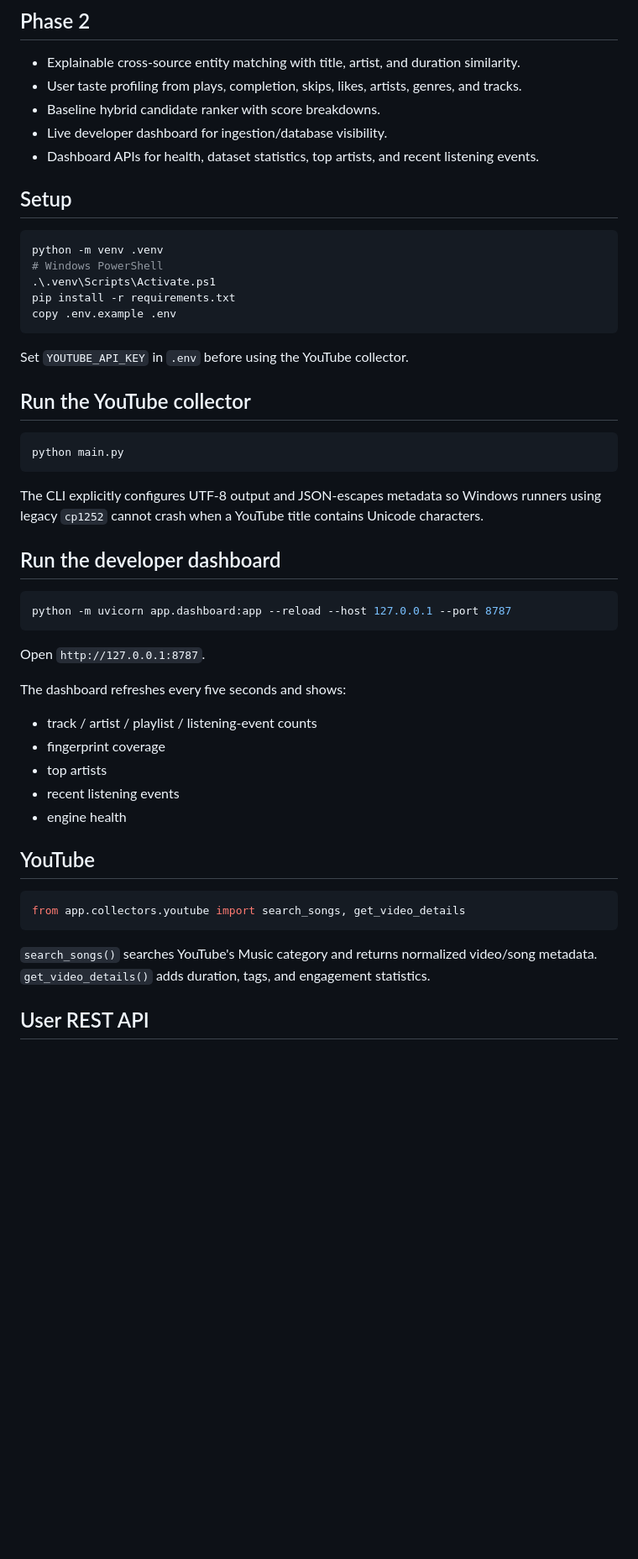
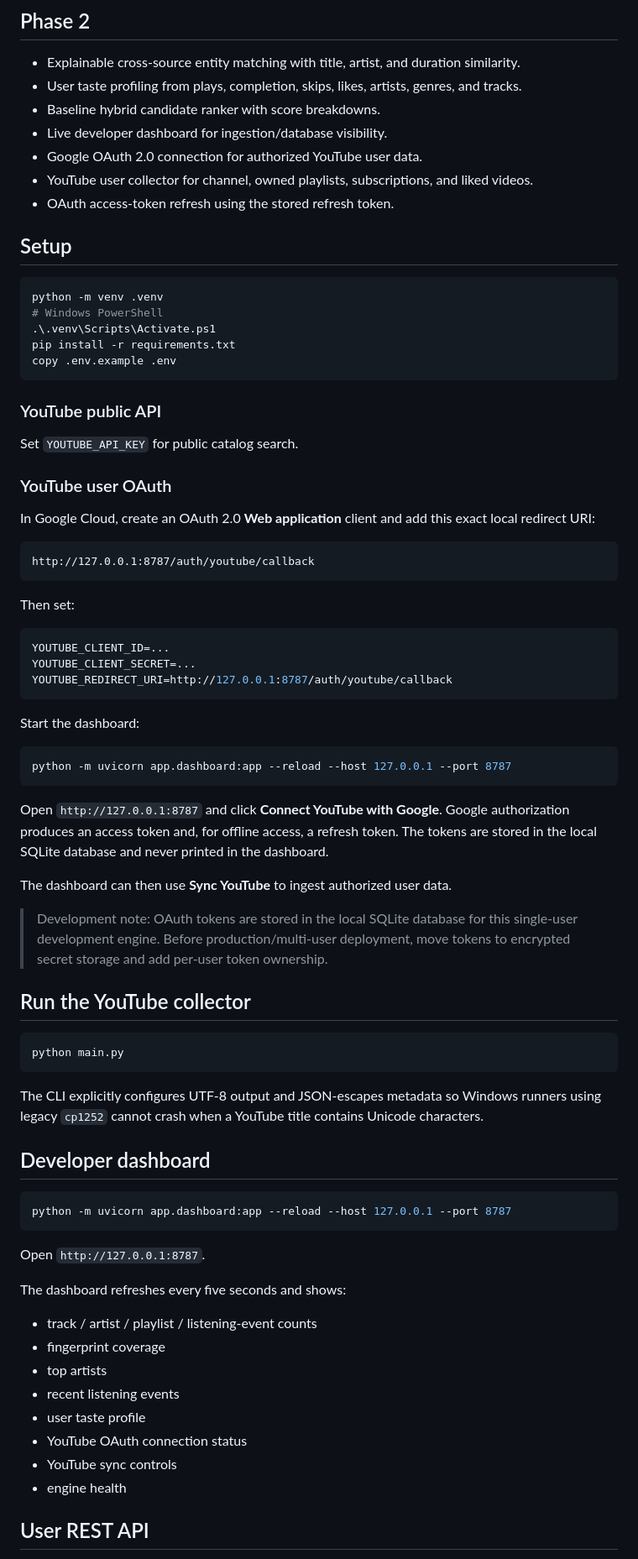
Before and after one commit to AryanGupta-234/nomad-music-data-engine, a Markdown page: README.md, the part around one of its changes. Shown at 84% size. Drawn GitHub-style; blank space fills up the shorter version.

Commit message:
Document YouTube OAuth workflow and Phase 2 data ingestion

````diff
--- a/README.md
+++ b/README.md
@@ -16,7 +16,9 @@ Phase 2 data-intelligence foundation for building NOMAD's own music recommendati
 - User taste profiling from plays, completion, skips, likes, artists, genres, and tracks.
 - Baseline hybrid candidate ranker with score breakdowns.
 - Live developer dashboard for ingestion/database visibility.
-- Dashboard APIs for health, dataset statistics, top artists, and recent listening events.
+- Google OAuth 2.0 connection for authorized YouTube user data.
+- YouTube user collector for channel, owned playlists, subscriptions, and liked videos.
+- OAuth access-token refresh using the stored refresh token.
 
 ## Setup
 
@@ -28,7 +30,37 @@ pip install -r requirements.txt
 copy .env.example .env
 ```
 
-Set `YOUTUBE_API_KEY` in `.env` before using the YouTube collector.
+### YouTube public API
+
+Set `YOUTUBE_API_KEY` for public catalog search.
+
+### YouTube user OAuth
+
+In Google Cloud, create an OAuth 2.0 **Web application** client and add this exact local redirect URI:
+
+```text
+http://127.0.0.1:8787/auth/youtube/callback
+```
+
+Then set:
+
+```env
+YOUTUBE_CLIENT_ID=...
+YOUTUBE_CLIENT_SECRET=...
+YOUTUBE_REDIRECT_URI=http://127.0.0.1:8787/auth/youtube/callback
+```
+
+Start the dashboard:
+
+```bash
+python -m uvicorn app.dashboard:app --reload --host 127.0.0.1 --port 8787
+```
+
+Open `http://127.0.0.1:8787` and click **Connect YouTube with Google**. Google authorization produces an access token and, for offline access, a refresh token. The tokens are stored in the local SQLite database and never printed in the dashboard.
+
+The dashboard can then use **Sync YouTube** to ingest authorized user data.
+
+> Development note: OAuth tokens are stored in the local SQLite database for this single-user development engine. Before production/multi-user deployment, move tokens to encrypted secret storage and add per-user token ownership.
 
 ## Run the YouTube collector
 
@@ -38,7 +70,7 @@ python main.py
 
 The CLI explicitly configures UTF-8 output and JSON-escapes metadata so Windows runners using legacy `cp1252` cannot crash when a YouTube title contains Unicode characters.
 
-## Run the developer dashboard
+## Developer dashboard
 
 ```bash
 python -m uvicorn app.dashboard:app --reload --host 127.0.0.1 --port 8787
@@ -52,15 +84,10 @@ The dashboard refreshes every five seconds and shows:
 - fingerprint coverage
 - top artists
 - recent listening events
+- user taste profile
+- YouTube OAuth connection status
+- YouTube sync controls
 - engine health
-
-## YouTube
-
-```python
-from app.collectors.youtube import search_songs, get_video_details
-```
-
-`search_songs()` searches YouTube's Music category and returns normalized video/song metadata. `get_video_details()` adds duration, tags, and engagement statistics.
 
 ## User REST API
 
````
Also changed, not shown: other parts of README.md (+14 -2 lines).
